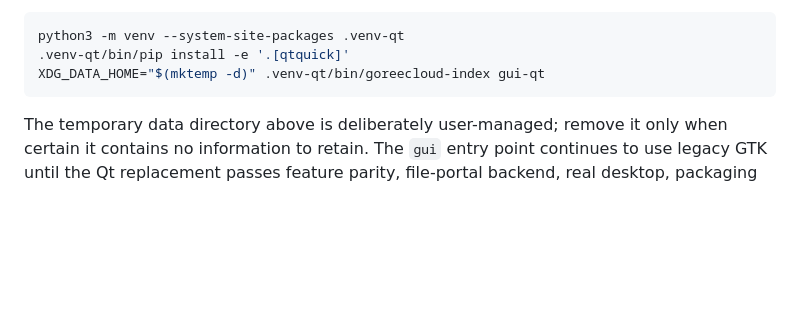
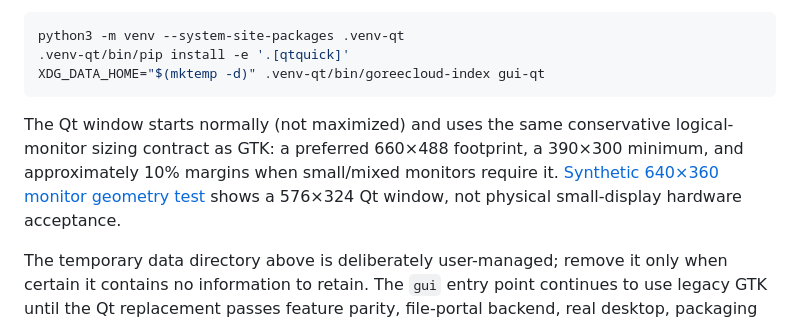
Before and after one commit to GoreeCloud/index, a Markdown page: README.md, the part around the change. Drawn GitHub-style; blank space fills up the shorter version.

Commit message:
docs(index): record safe Qt compact visual evidence

````diff
--- a/README.md
+++ b/README.md
@@ -24,6 +24,12 @@ python3 -m venv --system-site-packages .venv-qt
 .venv-qt/bin/pip install -e '.[qtquick]'
 XDG_DATA_HOME="$(mktemp -d)" .venv-qt/bin/goreecloud-index gui-qt
 ```
+
+The Qt window starts normally (not maximized) and uses the same conservative
+logical-monitor sizing contract as GTK: a preferred 660×488 footprint, a
+390×300 minimum, and approximately 10% margins when small/mixed monitors
+require it. [Synthetic 640×360 monitor geometry test](docs/screenshots/linux-qtquick-compact-synthetic.png)
+shows a 576×324 Qt window, not physical small-display hardware acceptance.
 
 The temporary data directory above is deliberately user-managed; remove it
 only when certain it contains no information to retain. The `gui` entry point
````
Also changed, not shown: docs/LINUX_UI_MIGRATION.md (+1 -0 lines), docs/screenshots/linux-qtquick-compact-synthetic.png (added), 2 other files.
